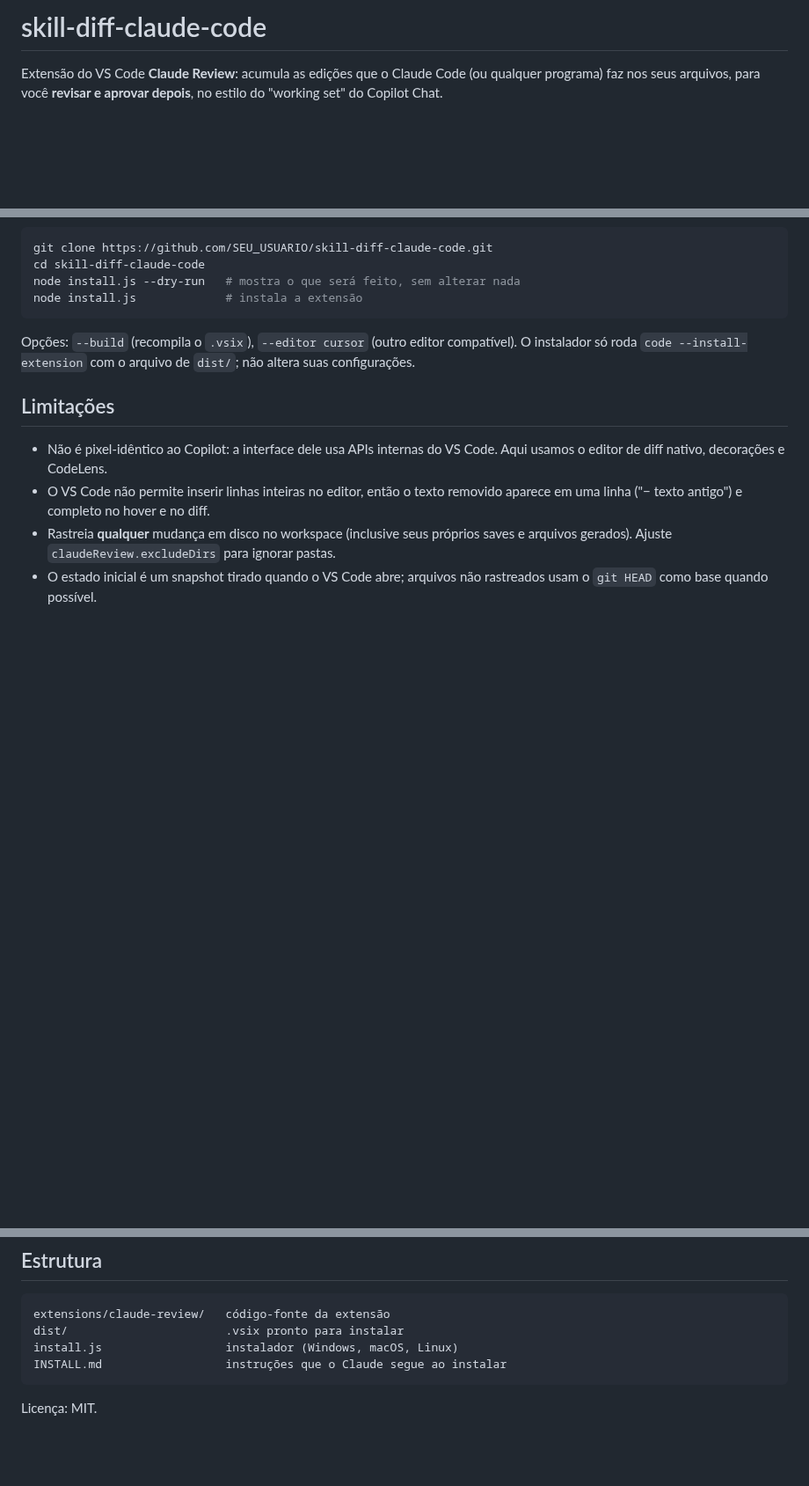
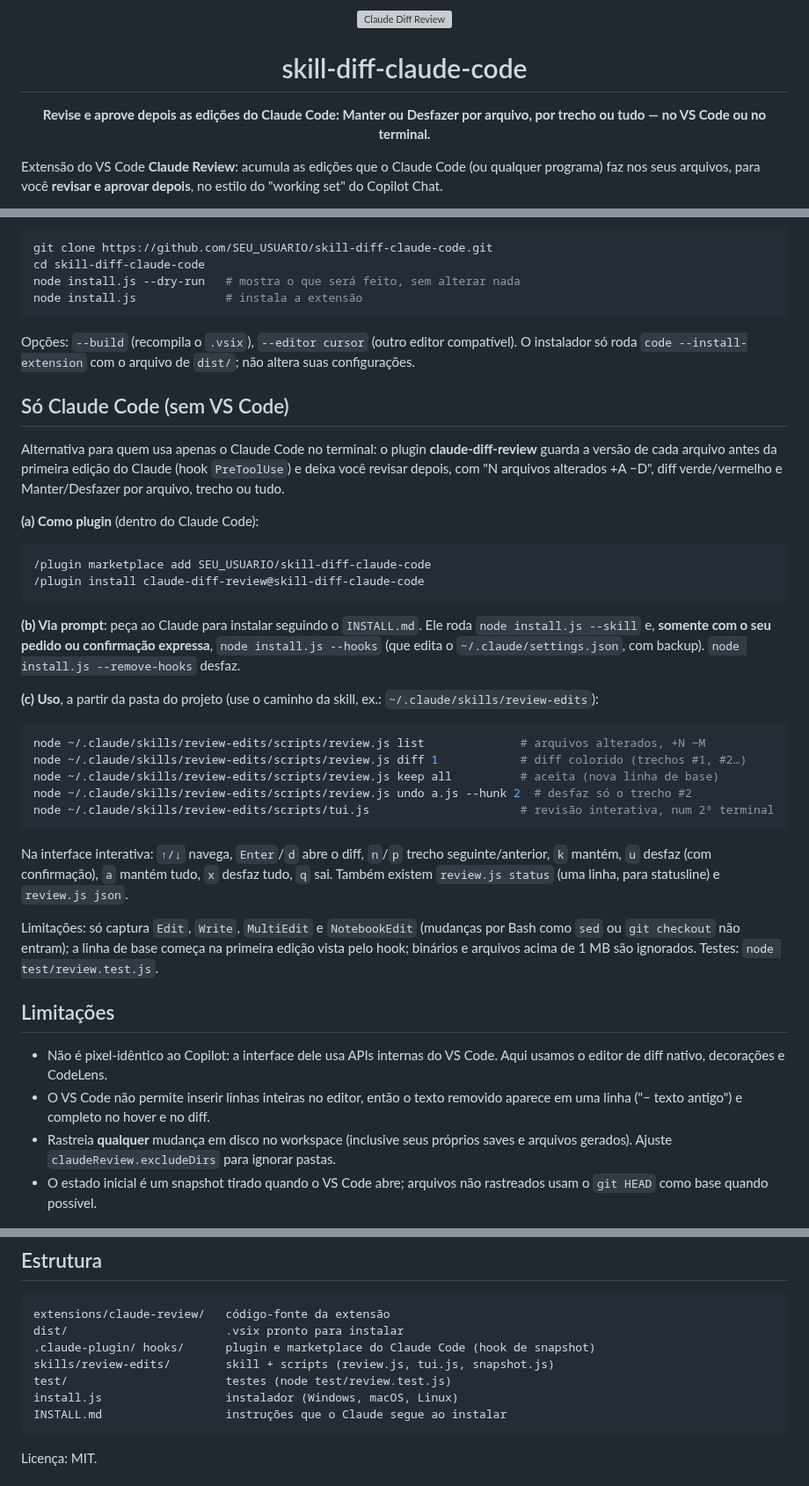
Before and after one commit to marco3079/skill-diff-claude-code, a Markdown page: README.md, 3 parts joined by grey strips. Shown at 88% size. Drawn GitHub-style; blank space fills up the shorter version; grey boxes are pictures that could not be loaded.

````diff
--- a/README.md
+++ b/README.md
@@ -1,4 +1,8 @@
-# skill-diff-claude-code
+<p align="center"><img src="assets/logo.svg" alt="Claude Diff Review" width="120"></p>
+
+<h1 align="center">skill-diff-claude-code</h1>
+
+<p align="center"><b>Revise e aprove depois as edições do Claude Code: Manter ou Desfazer por arquivo, por trecho ou tudo — no VS Code ou no terminal.</b></p>
 
 Extensão do VS Code **Claude Review**: acumula as edições que o Claude Code (ou qualquer programa) faz nos seus arquivos, para você **revisar e aprovar depois**, no estilo do "working set" do Copilot Chat.
 
@@ -33,6 +53,33 @@ node install.js             # instala a extensão
 
 Opções: `--build` (recompila o `.vsix`), `--editor cursor` (outro editor compatível). O instalador só roda `code --install-extension` com o arquivo de `dist/`; não altera suas configurações.
 
+## Só Claude Code (sem VS Code)
+
+Alternativa para quem usa apenas o Claude Code no terminal: o plugin **claude-diff-review** guarda a versão de cada arquivo antes da primeira edição do Claude (hook `PreToolUse`) e deixa você revisar depois, com "N arquivos alterados +A −D", diff verde/vermelho e Manter/Desfazer por arquivo, trecho ou tudo.
+
+**(a) Como plugin** (dentro do Claude Code):
+
+```
+/plugin marketplace add SEU_USUARIO/skill-diff-claude-code
+/plugin install claude-diff-review@skill-diff-claude-code
+```
+
+**(b) Via prompt**: peça ao Claude para instalar seguindo o `INSTALL.md`. Ele roda `node install.js --skill` e, **somente com o seu pedido ou confirmação expressa**, `node install.js --hooks` (que edita o `~/.claude/settings.json`, com backup). `node install.js --remove-hooks` desfaz.
+
+**(c) Uso**, a partir da pasta do projeto (use o caminho da skill, ex.: `~/.claude/skills/review-edits`):
+
+```bash
+node ~/.claude/skills/review-edits/scripts/review.js list              # arquivos alterados, +N −M
+node ~/.claude/skills/review-edits/scripts/review.js diff 1            # diff colorido (trechos #1, #2…)
+node ~/.claude/skills/review-edits/scripts/review.js keep all          # aceita (nova linha de base)
+node ~/.claude/skills/review-edits/scripts/review.js undo a.js --hunk 2  # desfaz só o trecho #2
+node ~/.claude/skills/review-edits/scripts/tui.js                      # revisão interativa, num 2º terminal
+```
+
+Na interface interativa: `↑/↓` navega, `Enter`/`d` abre o diff, `n`/`p` trecho seguinte/anterior, `k` mantém, `u` desfaz (com confirmação), `a` mantém tudo, `x` desfaz tudo, `q` sai. Também existem `review.js status` (uma linha, para statusline) e `review.js json`.
+
+Limitações: só captura `Edit`, `Write`, `MultiEdit` e `NotebookEdit` (mudanças por Bash como `sed` ou `git checkout` não entram); a linha de base começa na primeira edição vista pelo hook; binários e arquivos acima de 1 MB são ignorados. Testes: `node test/review.test.js`.
+
 ## Limitações
 
 - Não é pixel-idêntico ao Copilot: a interface dele usa APIs internas do VS Code. Aqui usamos o editor de diff nativo, decorações e CodeLens.
@@ -45,6 +92,9 @@ Opções: `--build` (recompila o `.vsix`), `--editor cursor` (outro editor compa
 ```
 extensions/claude-review/   código-fonte da extensão
 dist/                       .vsix pronto para instalar
+.claude-plugin/ hooks/      plugin e marketplace do Claude Code (hook de snapshot)
+skills/review-edits/        skill + scripts (review.js, tui.js, snapshot.js)
+test/                       testes (node test/review.test.js)
 install.js                  instalador (Windows, macOS, Linux)
 INSTALL.md                  instruções que o Claude segue ao instalar
 ```
````
Also changed, not shown: other parts of README.md (+16 -0 lines), INSTALL.md (+11 -0 lines), skills/review-edits/SKILL.md (added, +39 -0 lines), assets/editor-inline.png (added), assets/review-card.png (added), assets/terminal-review.png (added), 12 other files.
